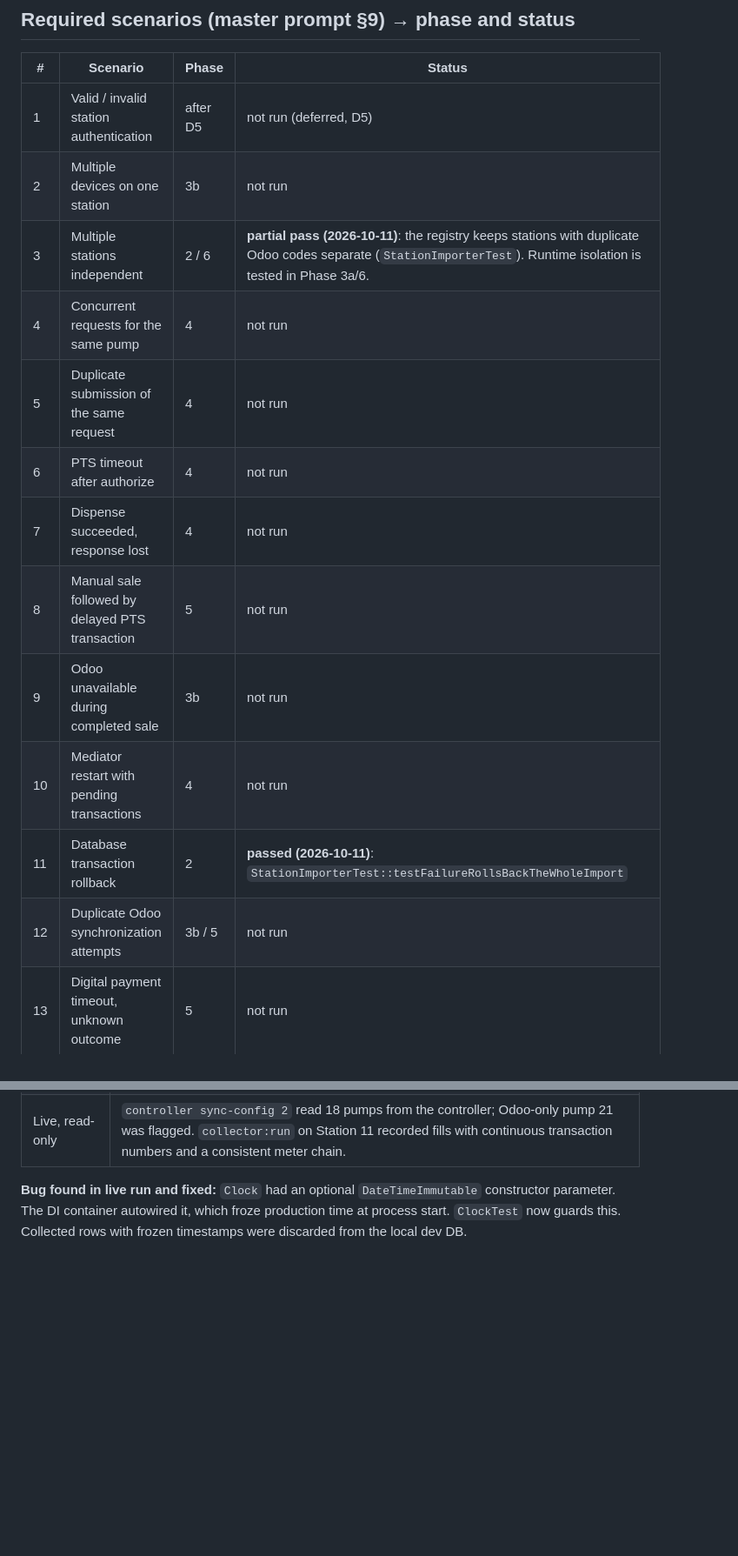
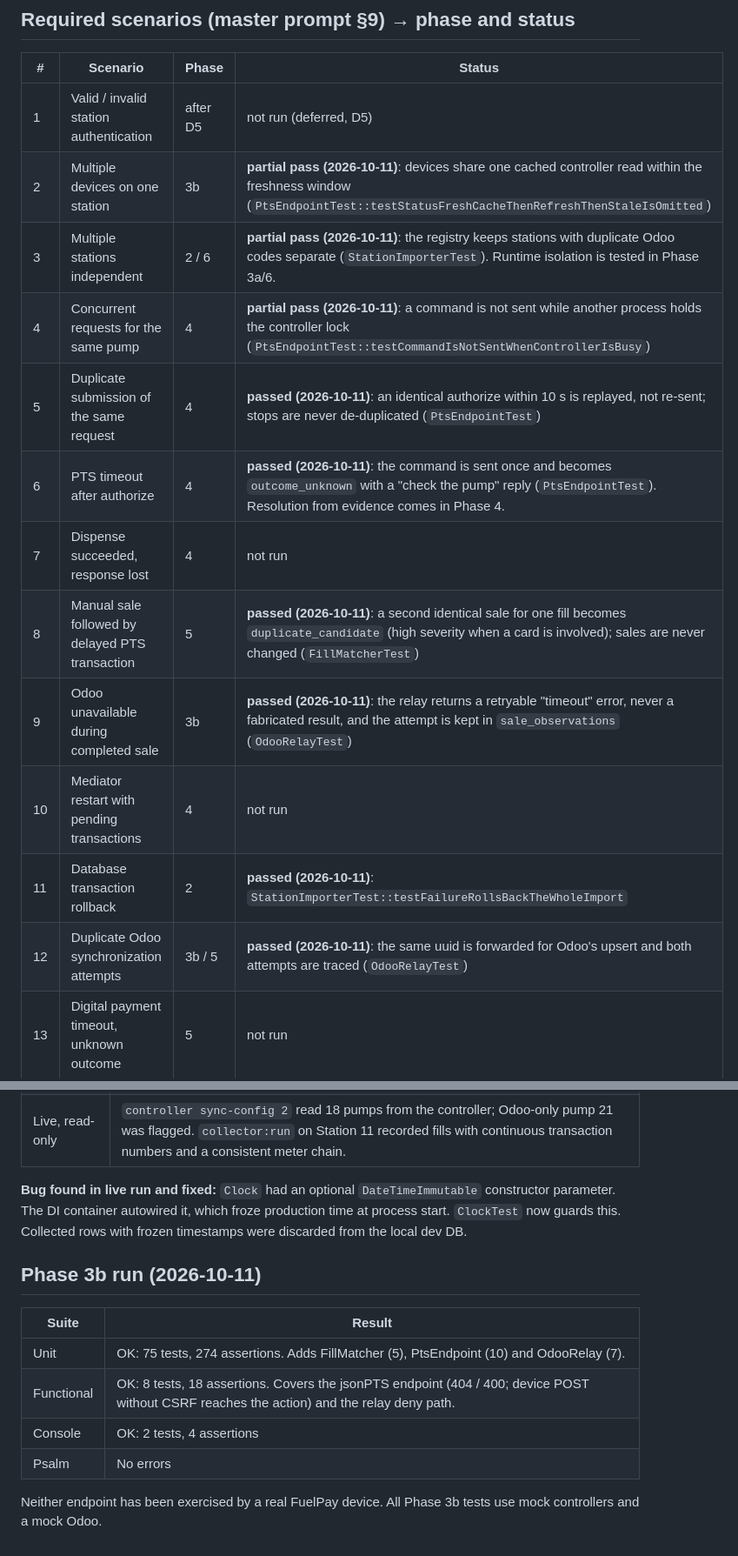
Before and after one commit to imujeebco/fuel-mediator, a Markdown page: docs/testing.md, 2 parts joined by grey strips. Shown at 87% size. Drawn GitHub-style; blank space fills up the shorter version.

Commit message:
docs: Phase 3b progress, compatibility status and test results
Co-Authored-By: Claude Opus 5.5 <noreply@anthropic.com>

```diff
--- a/docs/testing.md
+++ b/docs/testing.md
@@ -11,17 +11,17 @@ Framework: Codeception 5 (Unit / Functional / Console suites) and Psalm, in `cor
 | # | Scenario | Phase | Status |
 |---|---|---|---|
 | 1 | Valid / invalid station authentication | after D5 | not run (deferred, D5) |
-| 2 | Multiple devices on one station | 3b | not run |
+| 2 | Multiple devices on one station | 3b | **partial pass (2026-10-11)**: devices share one cached controller read within the freshness window (`PtsEndpointTest::testStatusFreshCacheThenRefreshThenStaleIsOmitted`) |
 | 3 | Multiple stations independent | 2 / 6 | **partial pass (2026-10-11)**: the registry keeps stations with duplicate Odoo codes separate (`StationImporterTest`). Runtime isolation is tested in Phase 3a/6. |
-| 4 | Concurrent requests for the same pump | 4 | not run |
-| 5 | Duplicate submission of the same request | 4 | not run |
-| 6 | PTS timeout after authorize | 4 | not run |
+| 4 | Concurrent requests for the same pump | 4 | **partial pass (2026-10-11)**: a command is not sent while another process holds the controller lock (`PtsEndpointTest::testCommandIsNotSentWhenControllerIsBusy`) |
+| 5 | Duplicate submission of the same request | 4 | **passed (2026-10-11)**: an identical authorize within 10 s is replayed, not re-sent; stops are never de-duplicated (`PtsEndpointTest`) |
+| 6 | PTS timeout after authorize | 4 | **passed (2026-10-11)**: the command is sent once and becomes `outcome_unknown` with a "check the pump" reply (`PtsEndpointTest`). Resolution from evidence comes in Phase 4. |
 | 7 | Dispense succeeded, response lost | 4 | not run |
-| 8 | Manual sale followed by delayed PTS transaction | 5 | not run |
-| 9 | Odoo unavailable during completed sale | 3b | not run |
+| 8 | Manual sale followed by delayed PTS transaction | 5 | **passed (2026-10-11)**: a second identical sale for one fill becomes `duplicate_candidate` (high severity when a card is involved); sales are never changed (`FillMatcherTest`) |
+| 9 | Odoo unavailable during completed sale | 3b | **passed (2026-10-11)**: the relay returns a retryable "timeout" error, never a fabricated result, and the attempt is kept in `sale_observations` (`OdooRelayTest`) |
 | 10 | Mediator restart with pending transactions | 4 | not run |
 | 11 | Database transaction rollback | 2 | **passed (2026-10-11)**: `StationImporterTest::testFailureRollsBackTheWholeImport` |
-| 12 | Duplicate Odoo synchronization attempts | 3b / 5 | not run |
+| 12 | Duplicate Odoo synchronization attempts | 3b / 5 | **passed (2026-10-11)**: the same uuid is forwarded for Odoo's upsert and both attempts are traced (`OdooRelayTest`) |
 | 13 | Digital payment timeout, unknown outcome | 5 | not run |
 | 14 | POS session closing with unresolved transactions | 5 | not run |
 | 15 | Station with no PTS | 3a | **partial pass (2026-10-11)**: non-PTS stations get no polled controller (import test). Session report coverage comes in Phase 5. |
@@ -57,3 +57,14 @@ Each phase updates this table with **passed / failed / not executable** and the
 | Live, read-only | `controller sync-config 2` read 18 pumps from the controller; Odoo-only pump 21 was flagged. `collector:run` on Station 11 recorded fills with continuous transaction numbers and a consistent meter chain. |
 
 **Bug found in live run and fixed:** `Clock` had an optional `DateTimeImmutable` constructor parameter. The DI container autowired it, which froze production time at process start. `ClockTest` now guards this. Collected rows with frozen timestamps were discarded from the local dev DB.
+
+## Phase 3b run (2026-10-11)
+
+| Suite | Result |
+|---|---|
+| Unit | OK: 75 tests, 274 assertions. Adds FillMatcher (5), PtsEndpoint (10) and OdooRelay (7). |
+| Functional | OK: 8 tests, 18 assertions. Covers the jsonPTS endpoint (404 / 400; device POST without CSRF reaches the action) and the relay deny path. |
+| Console | OK: 2 tests, 4 assertions |
+| Psalm | No errors |
+
+Neither endpoint has been exercised by a real FuelPay device. All Phase 3b tests use mock controllers and a mock Odoo.
```
Also changed, not shown: other parts of docs/testing.md (+1 -1 lines), docs/api-compatibility-matrix.md (+6 -6 lines), docs/progress.md (+28 -4 lines).
